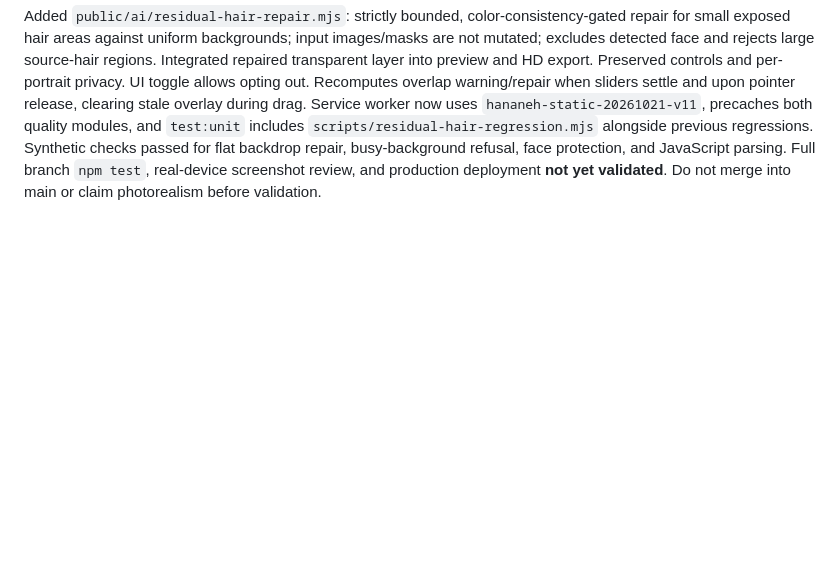
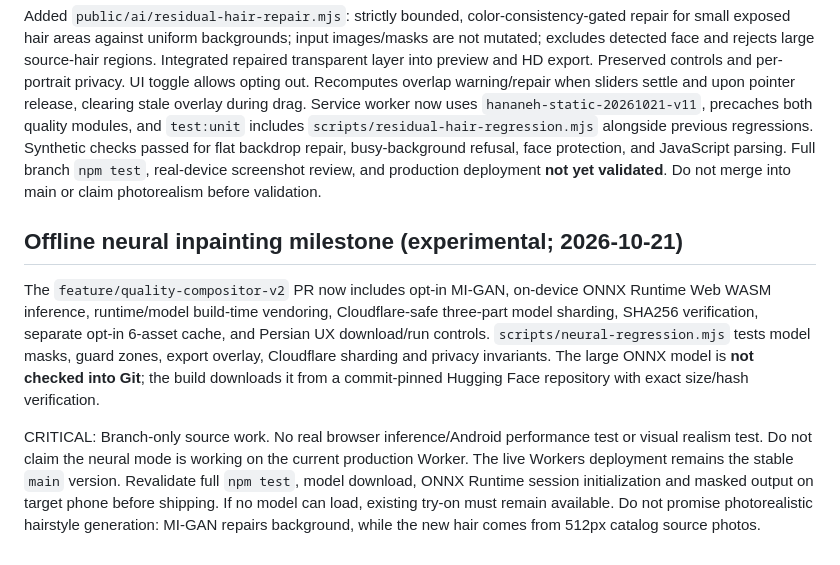
Before and after one commit to jjh167910-cloud/Hanane-beauty, a Markdown page: NEXT_SESSION_HANDOFF.md, the part around the change. GitHub-like rendering; blank space fills up the shorter version.

Commit message:
docs: record opt-in neural inpainting, model rights, cloud limits and release gates

```diff
--- a/NEXT_SESSION_HANDOFF.md
+++ b/NEXT_SESSION_HANDOFF.md
@@ -37,3 +37,10 @@ Source commit added offline BlazeFace short-range face detection, normalized eye
 Branch: `feature/quality-compositor-v2`; PR: https://github.com/jjh167910-cloud/Hanane-beauty/pull/1 (draft). The live site remains on main.
 
 Added `public/ai/residual-hair-repair.mjs`: strictly bounded, color-consistency-gated repair for small exposed hair areas against uniform backgrounds; input images/masks are not mutated; excludes detected face and rejects large source-hair regions. Integrated repaired transparent layer into preview and HD export. Preserved controls and per-portrait privacy. UI toggle allows opting out. Recomputes overlap warning/repair when sliders settle and upon pointer release, clearing stale overlay during drag. Service worker now uses `hananeh-static-20261021-v11`, precaches both quality modules, and `test:unit` includes `scripts/residual-hair-regression.mjs` alongside previous regressions. Synthetic checks passed for flat backdrop repair, busy-background refusal, face protection, and JavaScript parsing. Full branch `npm test`, real-device screenshot review, and production deployment **not yet validated**. Do not merge into main or claim photorealism before validation.
+
+
+## Offline neural inpainting milestone (experimental; 2026-10-21)
+
+The `feature/quality-compositor-v2` PR now includes opt-in MI-GAN, on-device ONNX Runtime Web WASM inference, runtime/model build-time vendoring, Cloudflare-safe three-part model sharding, SHA256 verification, separate opt-in 6-asset cache, and Persian UX download/run controls. `scripts/neural-regression.mjs` tests model masks, guard zones, export overlay, Cloudflare sharding and privacy invariants. The large ONNX model is **not checked into Git**; the build downloads it from a commit-pinned Hugging Face repository with exact size/hash verification.
+
+CRITICAL: Branch-only source work. No real browser inference/Android performance test or visual realism test. Do not claim the neural mode is working on the current production Worker. The live Workers deployment remains the stable `main` version. Revalidate full `npm test`, model download, ONNX Runtime session initialization and masked output on target phone before shipping. If no model can load, existing try-on must remain available. Do not promise photorealistic hairstyle generation: MI-GAN repairs background, while the new hair comes from 512px catalog source photos.
```
